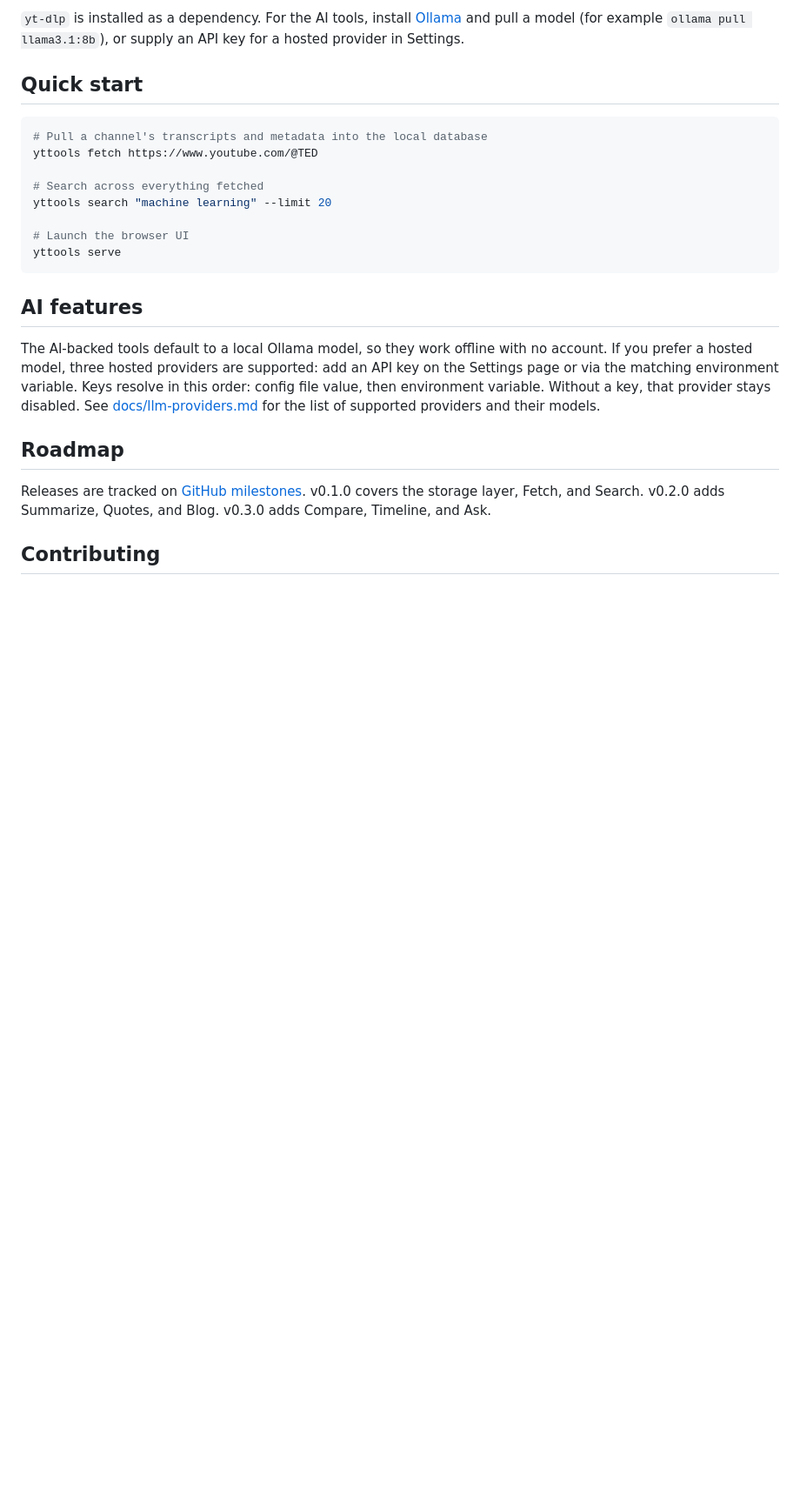
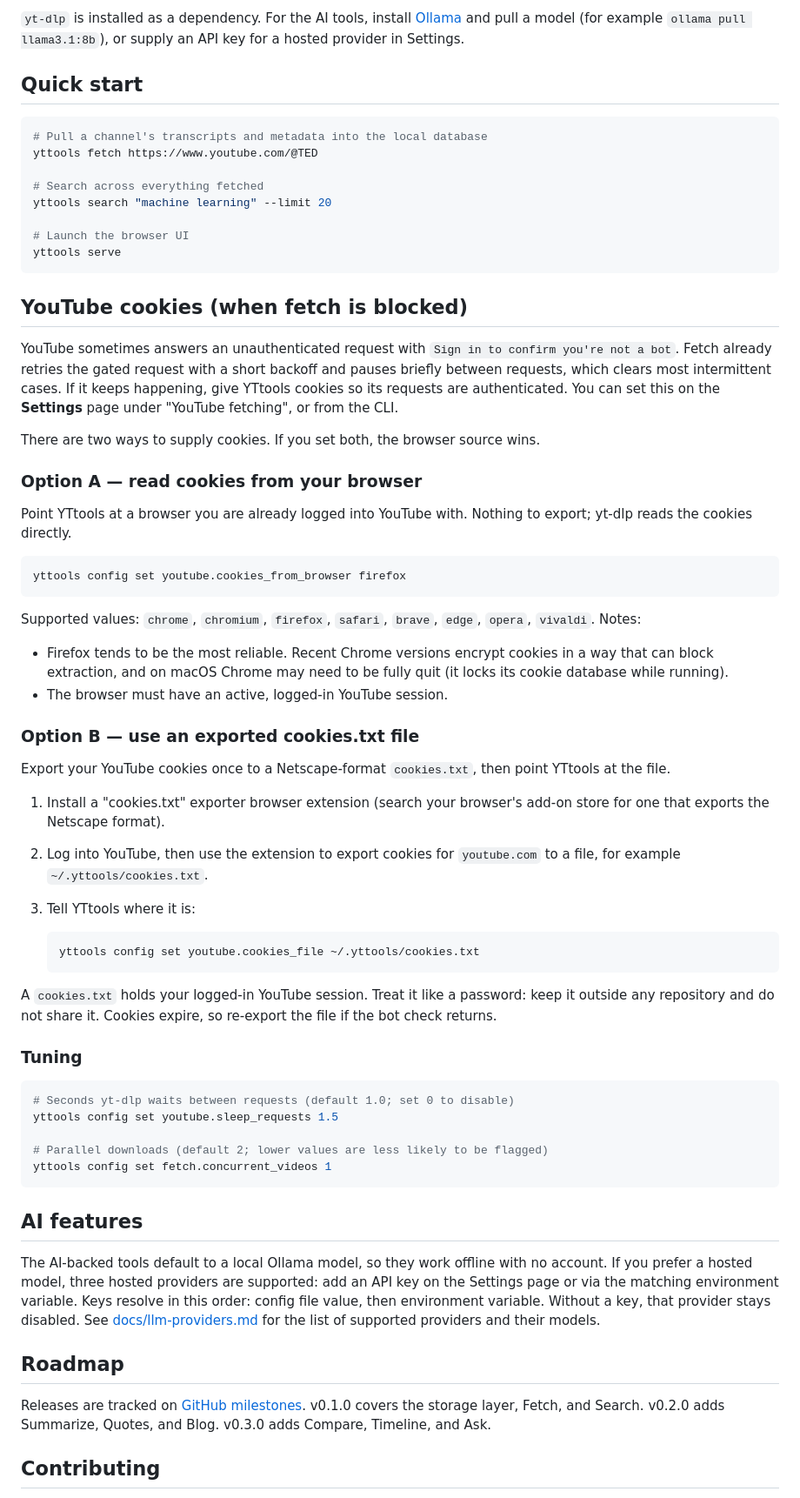
Before and after one commit to nicholsbill/YTtools, a Markdown page: README.md, the part around the change. Shown at 87% size. Drawn GitHub-style; blank space fills up the shorter version.

Commit message:
docs(readme): document YouTube cookie configuration for fetch

````diff
--- a/README.md
+++ b/README.md
@@ -53,6 +53,62 @@ yttools search "machine learning" --limit 20
 yttools serve
 ```
 
+## YouTube cookies (when fetch is blocked)
+
+YouTube sometimes answers an unauthenticated request with `Sign in to confirm
+you're not a bot`. Fetch already retries the gated request with a short backoff
+and pauses briefly between requests, which clears most intermittent cases. If it
+keeps happening, give YTtools cookies so its requests are authenticated. You can
+set this on the **Settings** page under "YouTube fetching", or from the CLI.
+
+There are two ways to supply cookies. If you set both, the browser source wins.
+
+### Option A — read cookies from your browser
+
+Point YTtools at a browser you are already logged into YouTube with. Nothing to
+export; yt-dlp reads the cookies directly.
+
+```bash
+yttools config set youtube.cookies_from_browser firefox
+```
+
+Supported values: `chrome`, `chromium`, `firefox`, `safari`, `brave`, `edge`,
+`opera`, `vivaldi`. Notes:
+
+- Firefox tends to be the most reliable. Recent Chrome versions encrypt cookies
+  in a way that can block extraction, and on macOS Chrome may need to be fully
+  quit (it locks its cookie database while running).
+- The browser must have an active, logged-in YouTube session.
+
+### Option B — use an exported cookies.txt file
+
+Export your YouTube cookies once to a Netscape-format `cookies.txt`, then point
+YTtools at the file.
+
+1. Install a "cookies.txt" exporter browser extension (search your browser's
+   add-on store for one that exports the Netscape format).
+2. Log into YouTube, then use the extension to export cookies for
+   `youtube.com` to a file, for example `~/.yttools/cookies.txt`.
+3. Tell YTtools where it is:
+
+   ```bash
+   yttools config set youtube.cookies_file ~/.yttools/cookies.txt
+   ```
+
+A `cookies.txt` holds your logged-in YouTube session. Treat it like a password:
+keep it outside any repository and do not share it. Cookies expire, so re-export
+the file if the bot check returns.
+
+### Tuning
+
+```bash
+# Seconds yt-dlp waits between requests (default 1.0; set 0 to disable)
+yttools config set youtube.sleep_requests 1.5
+
+# Parallel downloads (default 2; lower values are less likely to be flagged)
+yttools config set fetch.concurrent_videos 1
+```
+
 ## AI features
 
 The AI-backed tools default to a local Ollama model, so they work offline with no account. If you prefer a hosted model, three hosted providers are supported: add an API key on the Settings page or via the matching environment variable. Keys resolve in this order: config file value, then environment variable. Without a key, that provider stays disabled. See [docs/llm-providers.md](./docs/llm-providers.md) for the list of supported providers and their models.
````
